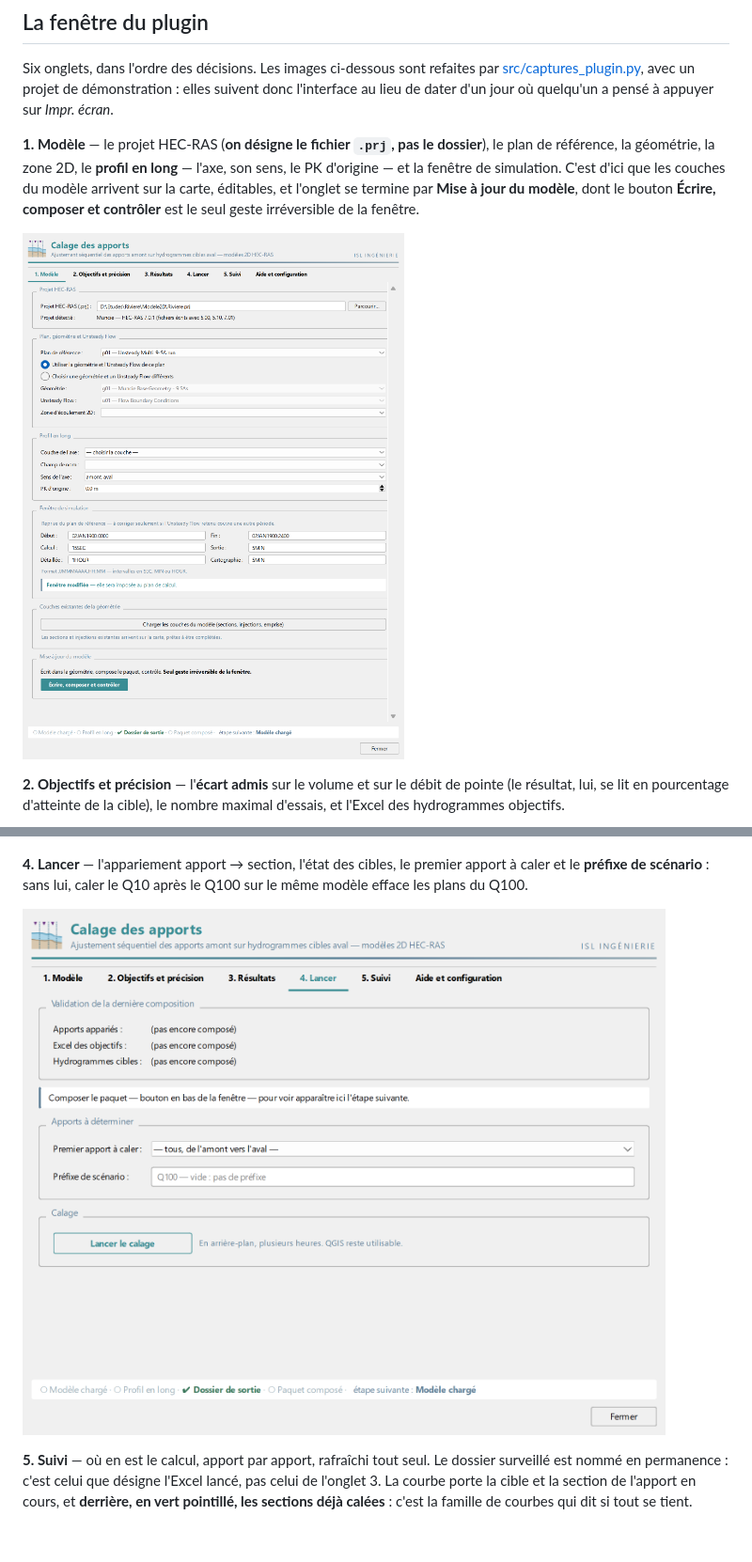
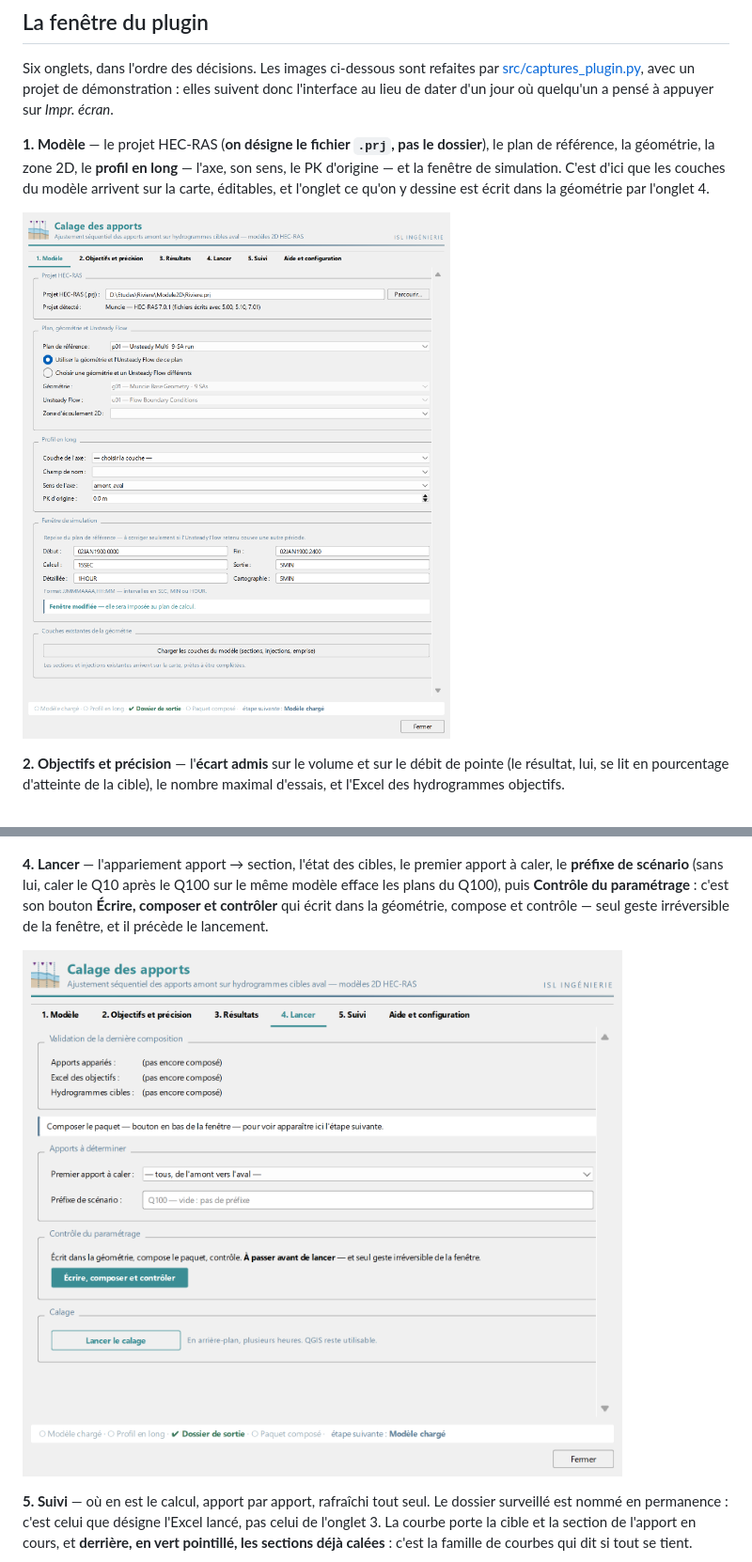
Before and after one commit to CedricPerrin/Calage_apports, a Markdown page: README.md, 2 parts joined by grey strips. Shown at 94% size. Drawn GitHub-style; pictures changed too: docs/captures/onglet_1_modele.png, docs/captures/onglet_4_lancer.png; blank space fills up the shorter version.

```diff
--- a/README.md
+++ b/README.md
@@ -119,8 +119,7 @@ quelqu'un a pensé à appuyer sur *Impr. écran*.
 dossier**), le plan de référence, la géométrie, la zone 2D, le **profil en
 long** — l'axe, son sens, le PK d'origine — et la fenêtre de simulation. C'est
 d'ici que les couches du modèle arrivent sur la carte, éditables, et l'onglet
-se termine par **Mise à jour du modèle**, dont le bouton **Écrire, composer et
-contrôler** est le seul geste irréversible de la fenêtre.
+ce qu'on y dessine est écrit dans la géométrie par l'onglet 4.
 
 ![Onglet 1 — Modèle](docs/captures/onglet_1_modele.png)
 
@@ -138,8 +137,11 @@ jamais sans confirmation).
 ![Onglet 3 — Résultats](docs/captures/onglet_3_resultats.png)
 
 **4. Lancer** — l'appariement apport → section, l'état des cibles, le premier
-apport à caler et le **préfixe de scénario** : sans lui, caler le Q10 après le
-Q100 sur le même modèle efface les plans du Q100.
+apport à caler, le **préfixe de scénario** (sans lui, caler le Q10 après le
+Q100 sur le même modèle efface les plans du Q100), puis **Contrôle du
+paramétrage** : c'est son bouton **Écrire, composer et contrôler** qui écrit
+dans la géométrie, compose et contrôle — seul geste irréversible de la fenêtre,
+et il précède le lancement.
 
 ![Onglet 4 — Lancer](docs/captures/onglet_4_lancer.png)
 
```
Also changed, not shown: CHECKPOINT.md (+8 -0 lines), calage_apports/LISEZMOI.md (+6 -6 lines), 7 other files.
